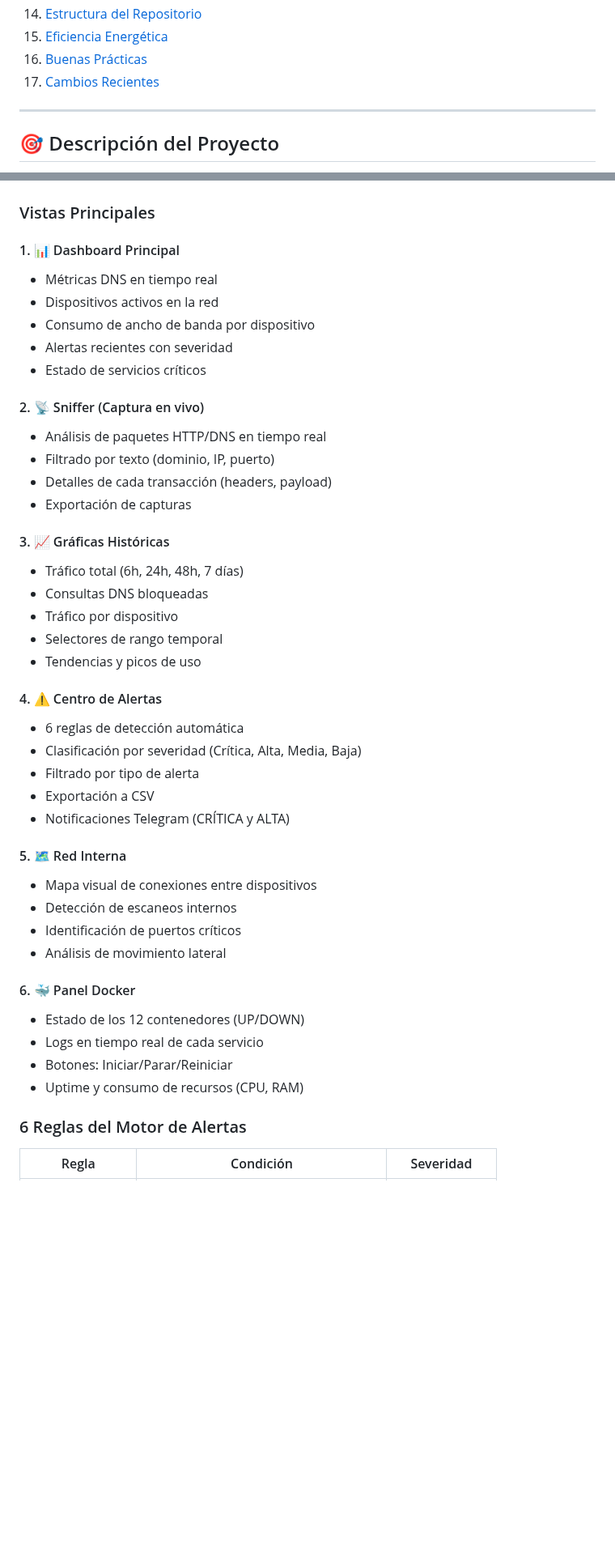
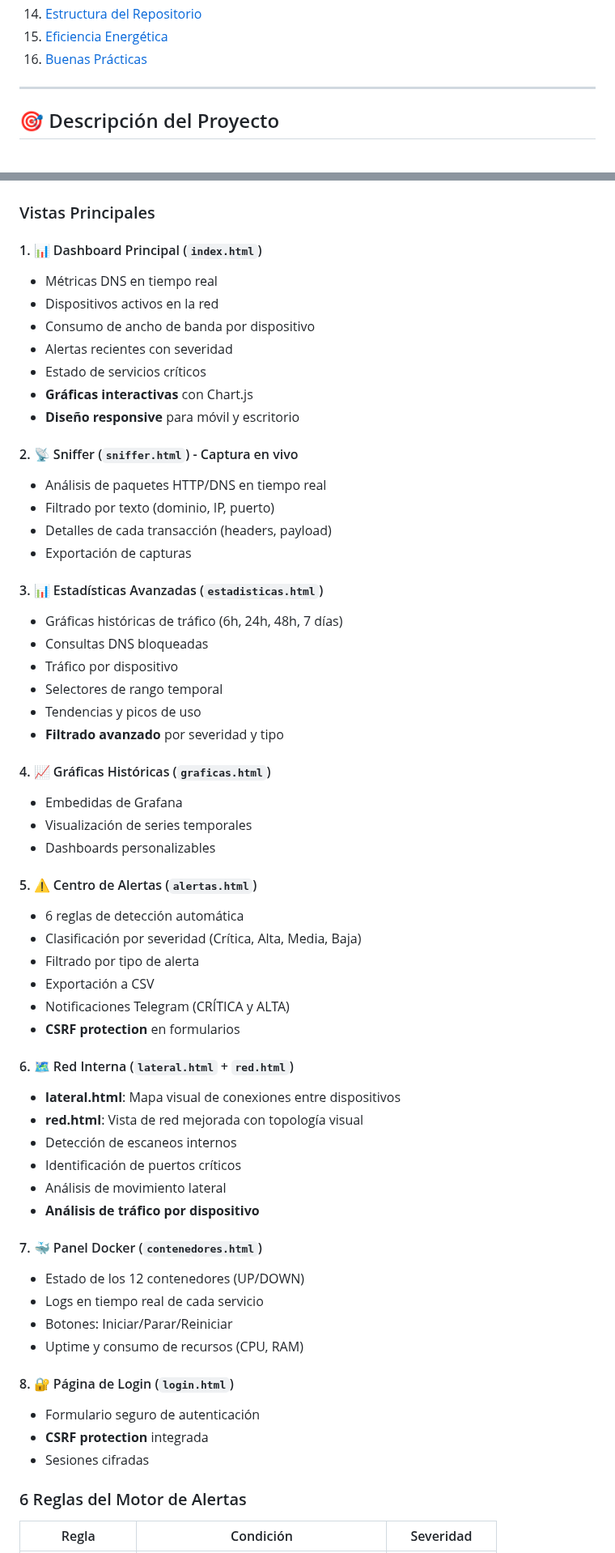
Before and after one commit to aanderdc/TFG_deCastro-Ander, a Markdown page: README.md, 2 parts joined by grey strips. Shown at 81% size. Rendered like a GitHub page; blank space fills up the shorter version.

```diff
--- a/README.md
+++ b/README.md
@@ -56,7 +56,6 @@ docker ps  # Deberías ver 12 contenedores activos
 14. [Estructura del Repositorio](#-estructura-del-repositorio)
 15. [Eficiencia Energética](#-eficiencia-energética)
 16. [Buenas Prácticas](#-buenas-prácticas-aplicadas)
-17. [Cambios Recientes](#-cambios-recientes)
 
 ---
 
@@ -336,44 +335,60 @@ Acepta el aviso de certificado y ¡listo!
 
 ### Vistas Principales
 
-#### 1. 📊 Dashboard Principal
+#### 1. 📊 Dashboard Principal (`index.html`)
 - Métricas DNS en tiempo real
 - Dispositivos activos en la red
 - Consumo de ancho de banda por dispositivo
 - Alertas recientes con severidad
 - Estado de servicios críticos
+- **Gráficas interactivas** con Chart.js
+- **Diseño responsive** para móvil y escritorio
 
-#### 2. 📡 Sniffer (Captura en vivo)
+#### 2. 📡 Sniffer (`sniffer.html`) - Captura en vivo
 - Análisis de paquetes HTTP/DNS en tiempo real
 - Filtrado por texto (dominio, IP, puerto)
 - Detalles de cada transacción (headers, payload)
 - Exportación de capturas
 
-#### 3. 📈 Gráficas Históricas
-- Tráfico total (6h, 24h, 48h, 7 días)
+#### 3. 📊 Estadísticas Avanzadas (`estadisticas.html`)
+- Gráficas históricas de tráfico (6h, 24h, 48h, 7 días)
 - Consultas DNS bloqueadas
 - Tráfico por dispositivo
 - Selectores de rango temporal
 - Tendencias y picos de uso
+- **Filtrado avanzado** por severidad y tipo
 
-#### 4. ⚠️ Centro de Alertas
+#### 4. 📈 Gráficas Históricas (`graficas.html`)
+- Embedidas de Grafana
+- Visualización de series temporales
+- Dashboards personalizables
+
+#### 5. ⚠️ Centro de Alertas (`alertas.html`)
 - 6 reglas de detección automática
 - Clasificación por severidad (Crítica, Alta, Media, Baja)
 - Filtrado por tipo de alerta
 - Exportación a CSV
 - Notificaciones Telegram (CRÍTICA y ALTA)
+- **CSRF protection** en formularios
 
-#### 5. 🗺️ Red Interna
-- Mapa visual de conexiones entre dispositivos
+#### 6. 🗺️ Red Interna (`lateral.html` + `red.html`)
+- **lateral.html**: Mapa visual de conexiones entre dispositivos
+- **red.html**: Vista de red mejorada con topología visual
 - Detección de escaneos internos
 - Identificación de puertos críticos
 - Análisis de movimiento lateral
+- **Análisis de tráfico por dispositivo**
 
-#### 6. 🐳 Panel Docker
+#### 7. 🐳 Panel Docker (`contenedores.html`)
 - Estado de los 12 contenedores (UP/DOWN)
 - Logs en tiempo real de cada servicio
 - Botones: Iniciar/Parar/Reiniciar
 - Uptime y consumo de recursos (CPU, RAM)
+
+#### 8. 🔐 Página de Login (`login.html`)
+- Formulario seguro de autenticación
+- **CSRF protection** integrada
+- Sesiones cifradas
 
 ### 6 Reglas del Motor de Alertas
 
```
Also changed, not shown: other parts of README.md (+63 -67 lines).
